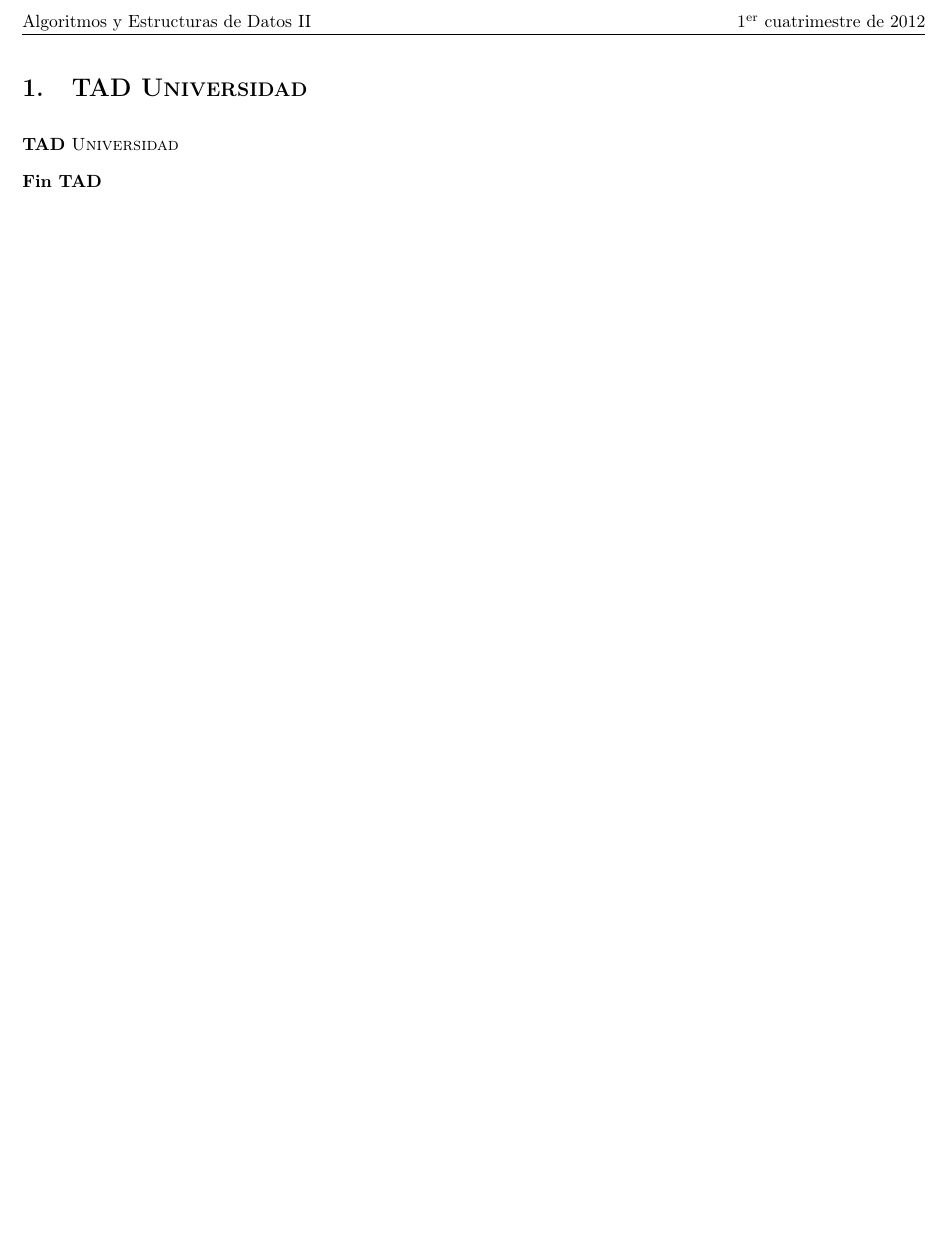
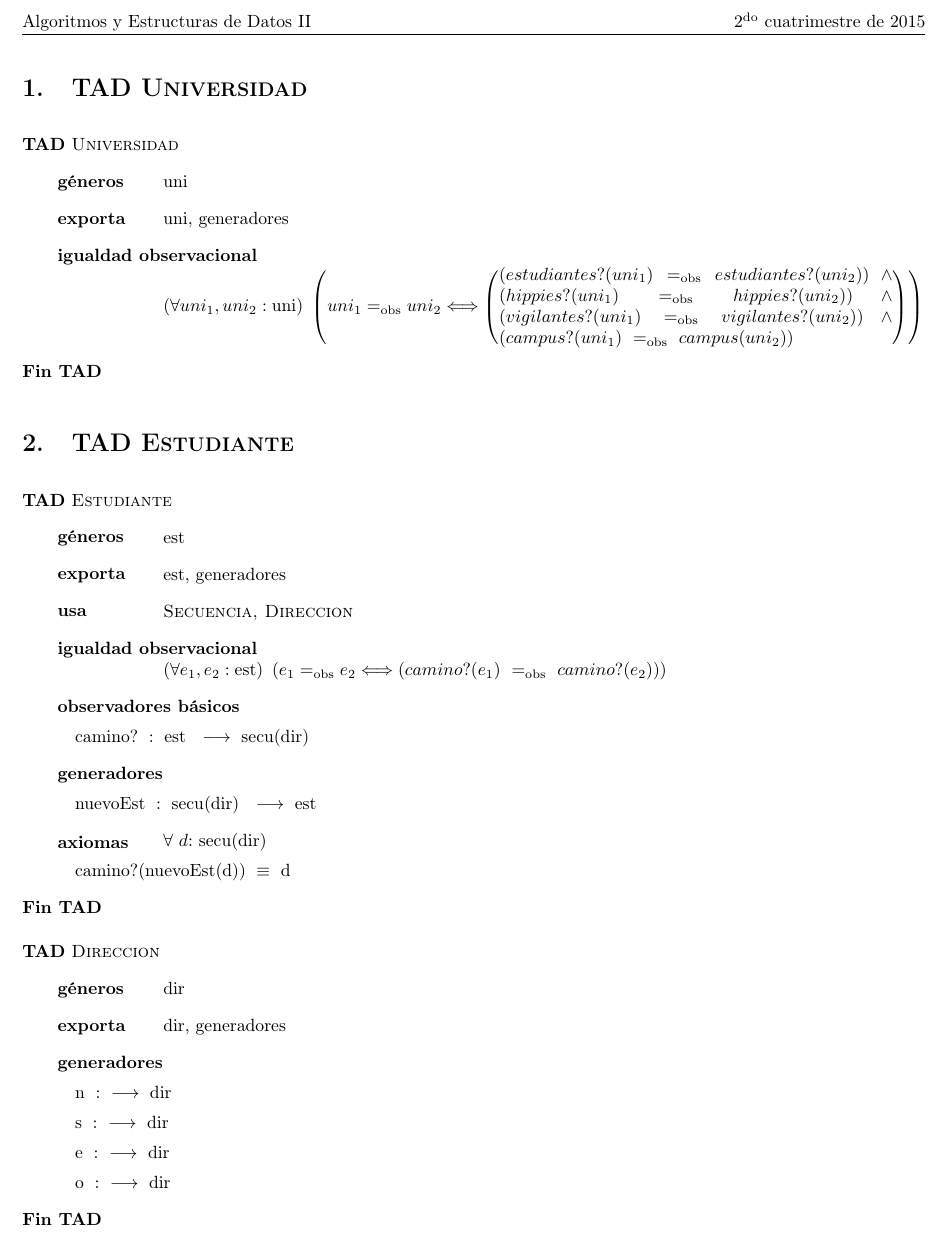
Before and after one commit to sgrodriguez/Algo2-tp1, a LaTeX document (tp1_AltaSeguridadNosCuida/LaTeX/tp1.tex): part of page 2 of 2, cut at the place of the change. Compiled offline with pdfLaTeX; the source files are stored in an older character set and shown here as Unicode.

Commit message:
Empezamos! Estudiante

```diff
--- a/tp1_AltaSeguridadNosCuida/LaTeX/tp1.tex
+++ b/tp1_AltaSeguridadNosCuida/LaTeX/tp1.tex
@@ -35,7 +35,7 @@
 \thispagestyle{fancy}
 \addtolength{\headheight}{1pt}
 \lhead{Algoritmos y Estructuras de Datos II}
-\rhead{$1^{\mathrm{er}}$ cuatrimestre de 2012}
+\rhead{$2^{\mathrm{do}}$ cuatrimestre de 2015}
 \cfoot{\thepage /\pageref{LastPage}}
 \renewcommand{\footrulewidth}{0.4pt}
 
@@ -57,6 +57,47 @@
 \section{TAD \tadNombre{Universidad}}
 
 \begin{tad}{\tadNombre{Universidad}}
+\tadGeneros{uni}
+\tadExporta{uni, generadores}
+\tadIgualdadObservacional{uni_{1}} {uni_{2}}{uni}{$(estudiantes?(uni_{1})\ \igobs \ estudiantes?(uni_{2}))\ \land \ (hippies?(uni_{1})\ \igobs \ hippies?(uni_{2}))\ \land (vigilantes?(uni_{1})\ \igobs \ vigilantes?(uni_{2}))\ \land (campus?(uni_{1})\ \igobs \ campus(uni_{2}))$}
+
+\end{tad}
+
+
+\section{TAD \tadNombre{Estudiante}}
+
+\begin{tad}{\tadNombre{Estudiante}}
+\tadGeneros{est}
+\tadExporta{est, generadores}
+\tadUsa{\tadNombre{Secuencia, Direccion}}
+
+\tadIgualdadObservacional{e_{1}}{e_{2}}{est}{$camino?(e_{1})\ \igobs \ camino?(e_{2})$}
+
+\tadObservadores
+
+\tadOperacion{camino?}{est}{secu(dir)}{}
+
+\tadGeneradores
+
+\tadOperacion{nuevoEst}{secu(dir)}{est}{}
+
+\tadAxiomas[\paratodo{secu(dir)}{d}]
+
+\tadAxioma{camino?(nuevoEst(d))}{d}
+
+
+
+\end{tad}
+
+\begin{tad}{\tadNombre{Direccion}}
+\tadGeneros{dir}
+\tadExporta{dir, generadores}
+\tadGeneradores
+
+\tadOperacion{n}{}{dir}{}
+\tadOperacion{s}{}{dir}{}
+\tadOperacion{e}{}{dir}{}
+\tadOperacion{o}{}{dir}{}
 
 \end{tad}
 
```
Also changed, not shown: tp1_AltaSeguridadNosCuida/ejemplos/apunte_tads_basicos.tex (+1 -1 lines), tp1_AltaSeguridadNosCuida/LaTeX/tp1.pdf, tp1_AltaSeguridadNosCuida/ejemplos/apunte_tads_basicos.pdf, 7 other files.
